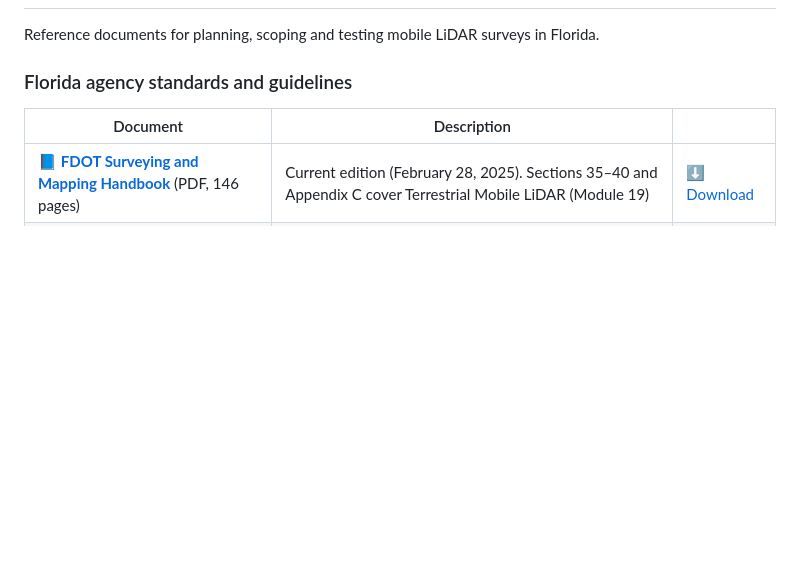
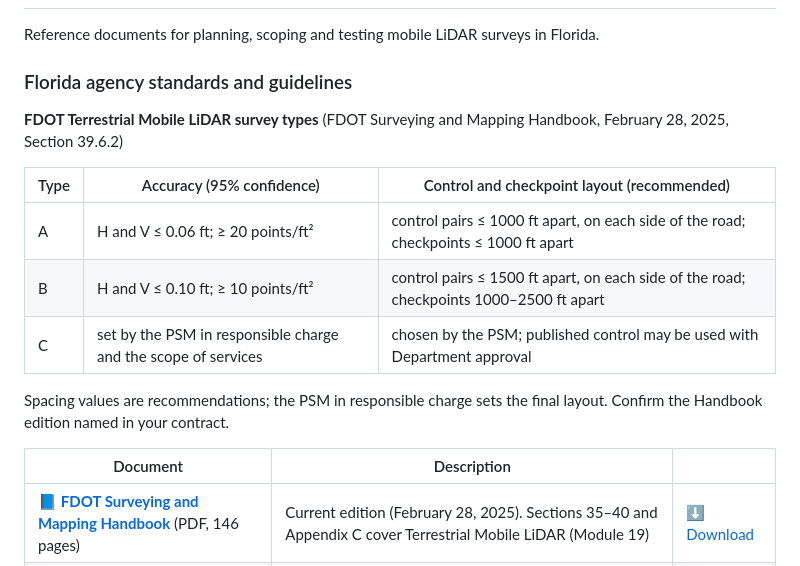
Before and after one commit to band72/Seminar-Mobile-LiDAR-from-the-Ground-Up, a Markdown page: README.md, the part around the change. GitHub-like rendering; blank space fills up the shorter version.

Commit message:
Add FDOT TML Type A/B/C table to Supplementary Information
Co-Authored-By: Claude Opus 5.5 <noreply@anthropic.com>

```diff
--- a/README.md
+++ b/README.md
@@ -171,6 +171,16 @@ Reference documents for planning, scoping and testing mobile LiDAR surveys in Fl
 
 ### Florida agency standards and guidelines
 
+**FDOT Terrestrial Mobile LiDAR survey types** (FDOT Surveying and Mapping Handbook, February 28, 2025, Section 39.6.2)
+
+| Type | Accuracy (95% confidence) | Control and checkpoint layout (recommended) |
+|------|---------------------------|---------------------------------------------|
+| A | H and V ≤ 0.06 ft; ≥ 20 points/ft² | control pairs ≤ 1000 ft apart, on each side of the road; checkpoints ≤ 1000 ft apart |
+| B | H and V ≤ 0.10 ft; ≥ 10 points/ft² | control pairs ≤ 1500 ft apart, on each side of the road; checkpoints 1000–2500 ft apart |
+| C | set by the PSM in responsible charge and the scope of services | chosen by the PSM; published control may be used with Department approval |
+
+Spacing values are recommendations; the PSM in responsible charge sets the final layout. Confirm the Handbook edition named in your contract.
+
 | Document | Description | |
 |----------|-------------|---|
 | 📘 [**FDOT Surveying and Mapping Handbook**](docs/supplementary/01_FDOT_Surveying_and_Mapping_Handbook_2025-02-28.pdf) (PDF, 146 pages) | Current edition (February 28, 2025). Sections 35–40 and Appendix C cover Terrestrial Mobile LiDAR (Module 19) | [⬇ Download](https://github.com/band72/Seminar-Mobile-LiDAR-from-the-Ground-Up/raw/main/docs/supplementary/01_FDOT_Surveying_and_Mapping_Handbook_2025-02-28.pdf) |
```
